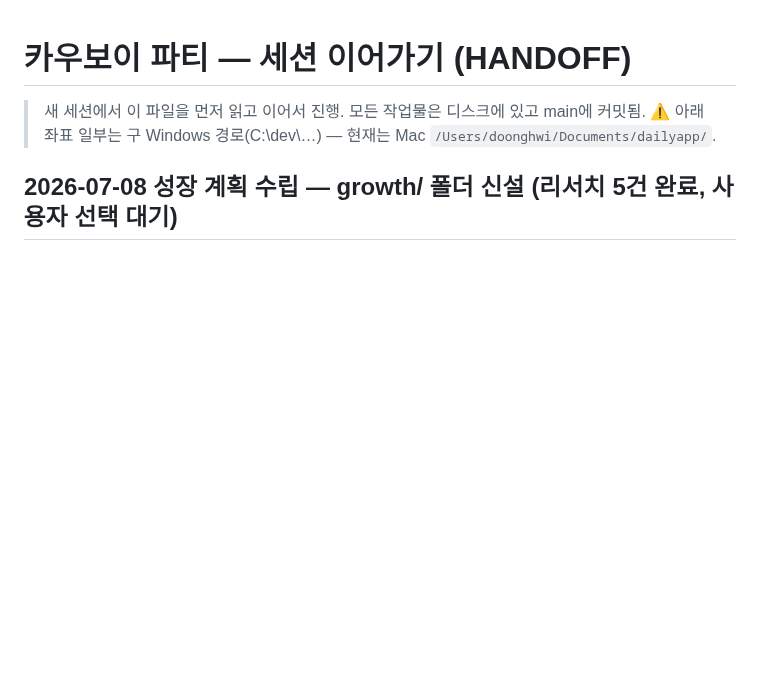
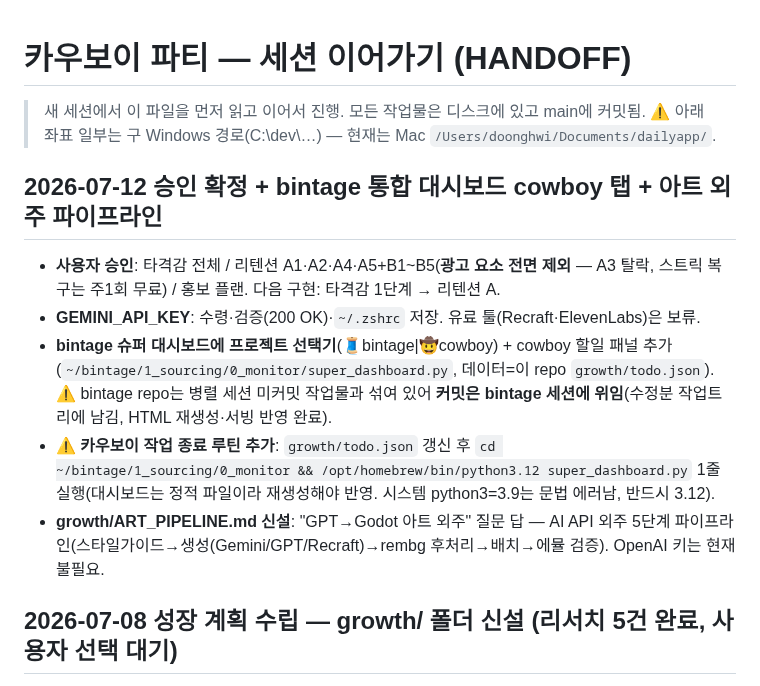
Before and after one commit to doonghwi/cowboy-party, a Markdown page: HANDOFF.md, the part around the change. Rendered like a GitHub page; blank space fills up the shorter version.

Commit message:
docs: 아트 외주(AI API) 파이프라인 설계 + HANDOFF 갱신(대시보드 cowboy 탭·재생성 루틴·승인 확정)

```diff
--- a/HANDOFF.md
+++ b/HANDOFF.md
@@ -2,6 +2,13 @@
 
 > 새 세션에서 이 파일을 먼저 읽고 이어서 진행. 모든 작업물은 디스크에 있고 main에 커밋됨.
 > ⚠️ 아래 좌표 일부는 구 Windows 경로(C:\dev\…) — 현재는 Mac `/Users/doonghwi/Documents/dailyapp/`.
+
+## 2026-07-12 승인 확정 + bintage 통합 대시보드 cowboy 탭 + 아트 외주 파이프라인
+- **사용자 승인**: 타격감 전체 / 리텐션 A1·A2·A4·A5+B1~B5(**광고 요소 전면 제외** — A3 탈락, 스트릭 복구는 주1회 무료) / 홍보 플랜. 다음 구현: 타격감 1단계 → 리텐션 A.
+- **GEMINI_API_KEY**: 수령·검증(200 OK)·`~/.zshrc` 저장. 유료 툴(Recraft·ElevenLabs)은 보류.
+- **bintage 슈퍼 대시보드에 프로젝트 선택기**(🧵bintage|🤠cowboy) + cowboy 할일 패널 추가(`~/bintage/1_sourcing/0_monitor/super_dashboard.py`, 데이터=이 repo `growth/todo.json`). ⚠️ bintage repo는 병렬 세션 미커밋 작업물과 섞여 있어 **커밋은 bintage 세션에 위임**(수정분 작업트리에 남김, HTML 재생성·서빙 반영 완료).
+- **⚠️ 카우보이 작업 종료 루틴 추가**: `growth/todo.json` 갱신 후 `cd ~/bintage/1_sourcing/0_monitor && /opt/homebrew/bin/python3.12 super_dashboard.py` 1줄 실행(대시보드는 정적 파일이라 재생성해야 반영. 시스템 python3=3.9는 문법 에러남, 반드시 3.12).
+- **growth/ART_PIPELINE.md 신설**: "GPT→Godot 아트 외주" 질문 답 — AI API 외주 5단계 파이프라인(스타일가이드→생성(Gemini/GPT/Recraft)→rembg 후처리→배치→에뮬 검증). OpenAI 키는 현재 불필요.
 
 ## 2026-07-08 성장 계획 수립 — growth/ 폴더 신설 (리서치 5건 완료, 사용자 선택 대기)
 - **growth/**: 타격감(JUICE_PLAN)·리텐션(RETENTION_PLAN)·툴연결(TOOLS_SETUP)·업로드자동화(PLAY_UPLOAD_SETUP)·홍보(PROMO_PLAN) — 하스스톤/Brawl Stars/구스구스덕 등 리서치 기반. **README.md에 사용자 액션 요약.**
```
Also changed, not shown: growth/ART_PIPELINE.md (added, +33 -0 lines).
